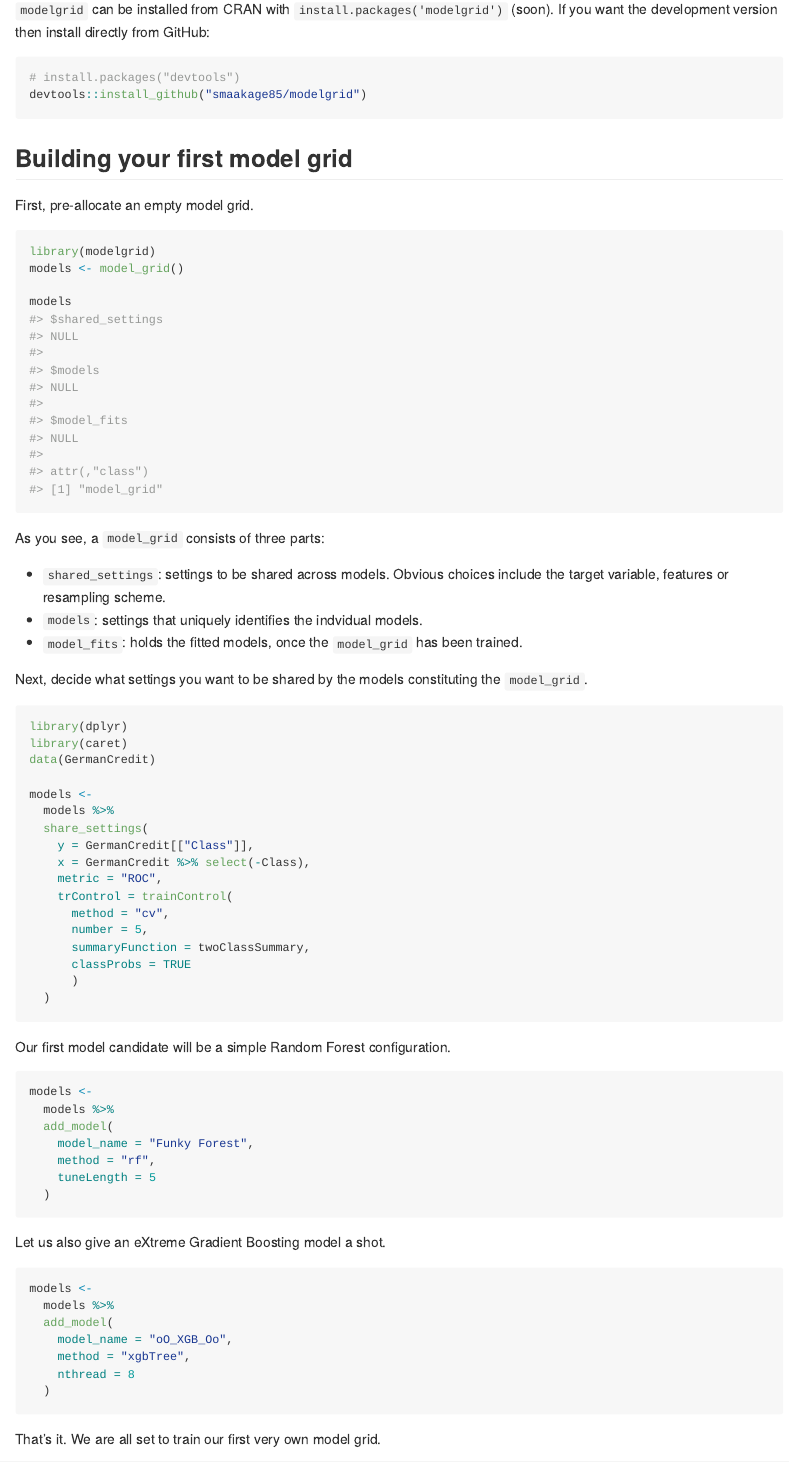
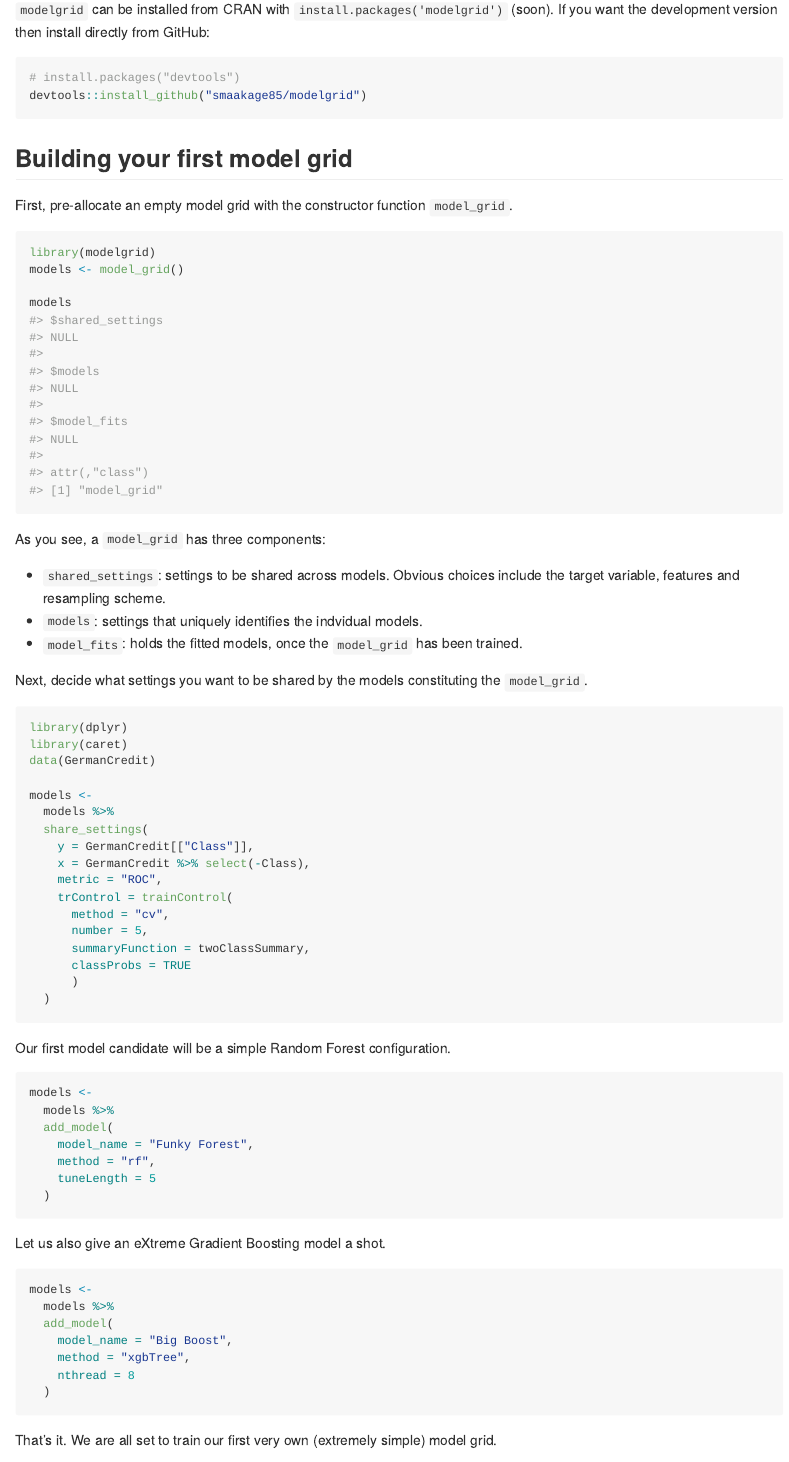
Before and after one commit to smaakage85/modelgrid, an R Markdown document (README.Rmd): the page in a window 1100 px wide, from 250 px down. Rendered offline with R 4.5, knitr and Pandoc, with nearby package versions; some code elsewhere in the file could not run offline; badge pictures from the web are left out; common packages that the code uses without loading them are loaded.

Commit message:
update readme and figures

````diff
--- a/R/edit_model.R
+++ b/R/edit_model.R
@@ -22,7 +22,7 @@
 edit_model <- function(model_grid, model_name, ...) {
 
   # check if model name exists in model grid.
-  if (!exists(model_name, model_grid["models"])) stop("model_name is not part of existing model_grid")
+  if (!exists(model_name, model_grid[["models"]])) stop("There is no model with that name within the model grid.")
 
   # check 'method' (if provided).
   if (exists("method", list(...)) && !(list(...)[["method"]] %in% caret::modelLookup()$model)) {
--- a/README.Rmd
+++ b/README.Rmd
@@ -32,7 +32,7 @@ devtools::install_github("smaakage85/modelgrid")
 
 ## Building your first model grid
 
-First, pre-allocate an empty model grid.
+First, pre-allocate an empty model grid with the constructor function `model_grid`.
 
 ```{r, message = FALSE}
 library(modelgrid)
@@ -41,10 +41,10 @@ models <- model_grid()
 models
 ```
 
-As you see, a `model_grid` consists of three parts:
+As you see, a `model_grid` has three components:
 
 * `shared_settings`: settings to be shared across models. Obvious choices include
-the target variable, features or resampling scheme.
+the target variable, features and resampling scheme.
 * `models`: settings that uniquely identifies the indvidual models.
 * `model_fits`: holds the fitted models, once the `model_grid` has been trained.
 
@@ -89,13 +89,14 @@ Let us also give an eXtreme Gradient Boosting model a shot.
 models <-
   models %>%
   add_model(
-    model_name = "oO_XGB_Oo",
+    model_name = "Big Boost",
     method = "xgbTree",
     nthread = 8
   )
 ```
 
-That's it. We are all set to train our first very own model grid.
+That's it. We are all set to train our first very own (extremely simple)
+model grid.
 
 ```{r, message = FALSE}
 models <- train(models)
````
Also changed, not shown: R/add_model.R (+2 -2 lines), README.md, README.Rmd (8 more changed lines), 2 other files.
